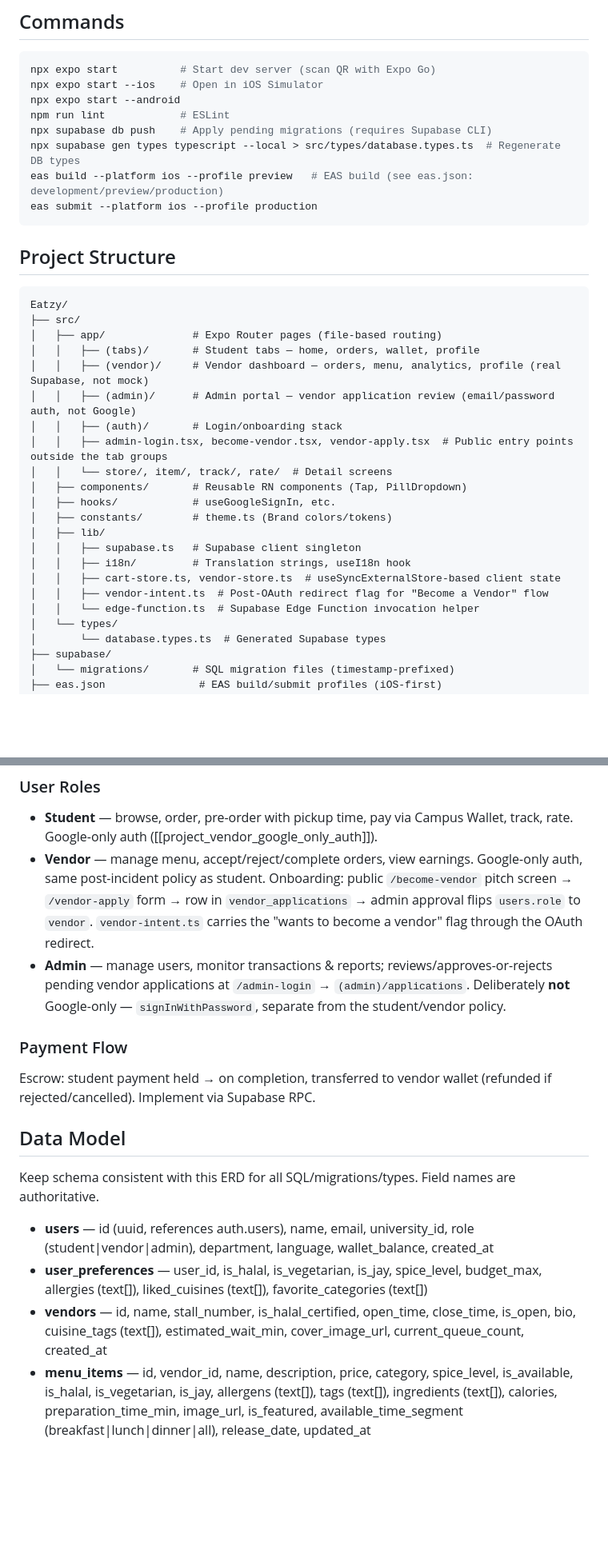
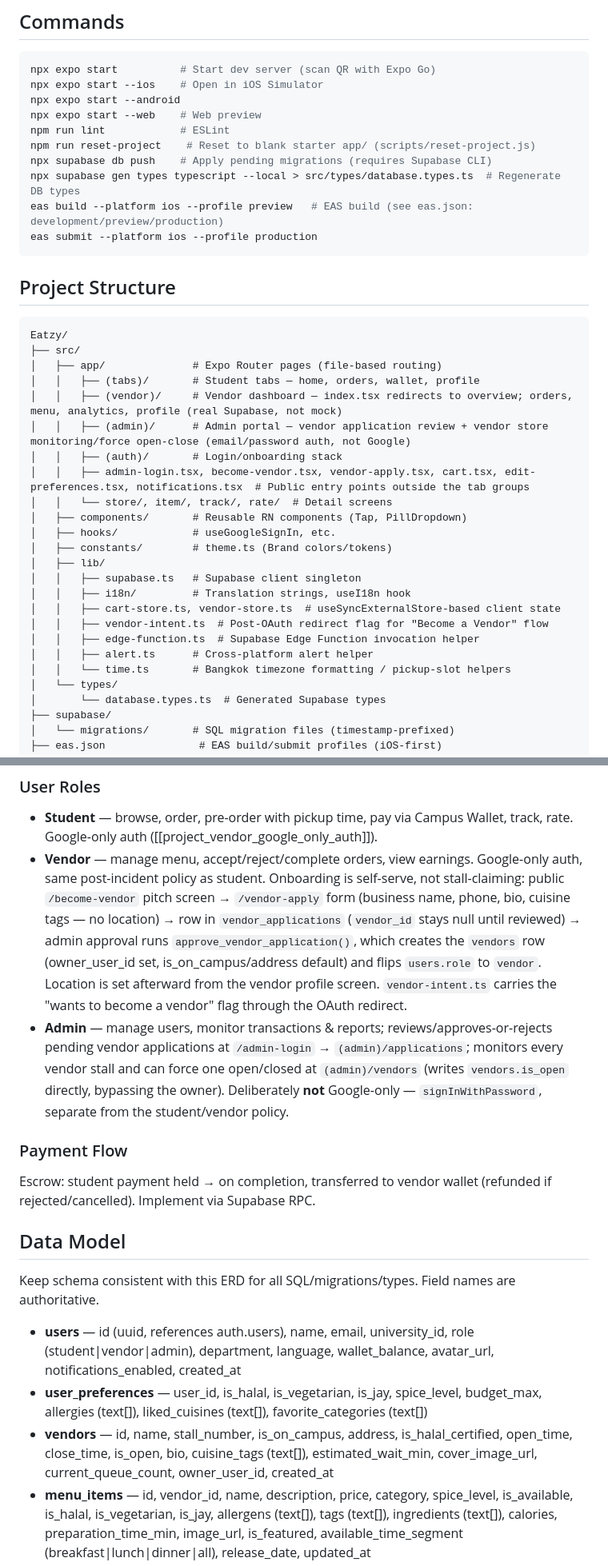
Before and after one commit to LilEurey/Eatzy, a Markdown page: CLAUDE.md, 2 parts joined by grey strips. Shown at 80% size. Rendered like a GitHub page; blank space fills up the shorter version.

```diff
--- a/CLAUDE.md
+++ b/CLAUDE.md
@@ -23,7 +23,9 @@ Eatzy is a campus food ordering & recommendation app ("Fuel your day the easy wa
 npx expo start          # Start dev server (scan QR with Expo Go)
 npx expo start --ios    # Open in iOS Simulator
 npx expo start --android
+npx expo start --web    # Web preview
 npm run lint            # ESLint
+npm run reset-project    # Reset to blank starter app/ (scripts/reset-project.js)
 npx supabase db push    # Apply pending migrations (requires Supabase CLI)
 npx supabase gen types typescript --local > src/types/database.types.ts  # Regenerate DB types
 eas build --platform ios --profile preview   # EAS build (see eas.json: development/preview/production)
@@ -37,10 +39,10 @@ Eatzy/
 ├── src/
 │   ├── app/              # Expo Router pages (file-based routing)
 │   │   ├── (tabs)/       # Student tabs — home, orders, wallet, profile
-│   │   ├── (vendor)/     # Vendor dashboard — orders, menu, analytics, profile (real Supabase, not mock)
-│   │   ├── (admin)/      # Admin portal — vendor application review (email/password auth, not Google)
+│   │   ├── (vendor)/     # Vendor dashboard — index.tsx redirects to overview; orders, menu, analytics, profile (real Supabase, not mock)
+│   │   ├── (admin)/      # Admin portal — vendor application review + vendor store monitoring/force open-close (email/password auth, not Google)
 │   │   ├── (auth)/       # Login/onboarding stack
-│   │   ├── admin-login.tsx, become-vendor.tsx, vendor-apply.tsx  # Public entry points outside the tab groups
+│   │   ├── admin-login.tsx, become-vendor.tsx, vendor-apply.tsx, cart.tsx, edit-preferences.tsx, notifications.tsx  # Public entry points outside the tab groups
 │   │   └── store/, item/, track/, rate/  # Detail screens
 │   ├── components/       # Reusable RN components (Tap, PillDropdown)
 │   ├── hooks/            # useGoogleSignIn, etc.
@@ -50,7 +52,9 @@ Eatzy/
 │   │   ├── i18n/         # Translation strings, useI18n hook
 │   │   ├── cart-store.ts, vendor-store.ts  # useSyncExternalStore-based client state
 │   │   ├── vendor-intent.ts  # Post-OAuth redirect flag for "Become a Vendor" flow
-│   │   └── edge-function.ts  # Supabase Edge Function invocation helper
+│   │   ├── edge-function.ts  # Supabase Edge Function invocation helper
+│   │   ├── alert.ts      # Cross-platform alert helper
+│   │   └── time.ts       # Bangkok timezone formatting / pickup-slot helpers
 │   └── types/
 │       └── database.types.ts  # Generated Supabase types
 ├── supabase/
@@ -85,8 +89,8 @@ Default to TF-IDF + cosine for content-based and collaborative filtering for "be
 ### User Roles
 
 - **Student** — browse, order, pre-order with pickup time, pay via Campus Wallet, track, rate. Google-only auth ([[project_vendor_google_only_auth]]).
-- **Vendor** — manage menu, accept/reject/complete orders, view earnings. Google-only auth, same post-incident policy as student. Onboarding: public `/become-vendor` pitch screen → `/vendor-apply` form → row in `vendor_applications` → admin approval flips `users.role` to `vendor`. `vendor-intent.ts` carries the "wants to become a vendor" flag through the OAuth redirect.
-- **Admin** — manage users, monitor transactions & reports; reviews/approves-or-rejects pending vendor applications at `/admin-login` → `(admin)/applications`. Deliberately **not** Google-only — `signInWithPassword`, separate from the student/vendor policy.
+- **Vendor** — manage menu, accept/reject/complete orders, view earnings. Google-only auth, same post-incident policy as student. Onboarding is self-serve, not stall-claiming: public `/become-vendor` pitch screen → `/vendor-apply` form (business name, phone, bio, cuisine tags — no location) → row in `vendor_applications` (`vendor_id` stays null until reviewed) → admin approval runs `approve_vendor_application()`, which creates the `vendors` row (owner_user_id set, is_on_campus/address default) and flips `users.role` to `vendor`. Location is set afterward from the vendor profile screen. `vendor-intent.ts` carries the "wants to become a vendor" flag through the OAuth redirect.
+- **Admin** — manage users, monitor transactions & reports; reviews/approves-or-rejects pending vendor applications at `/admin-login` → `(admin)/applications`; monitors every vendor stall and can force one open/closed at `(admin)/vendors` (writes `vendors.is_open` directly, bypassing the owner). Deliberately **not** Google-only — `signInWithPassword`, separate from the student/vendor policy.
 
 ### Payment Flow
 
@@ -96,9 +100,9 @@ Escrow: student payment held → on completion, transferred to vendor wallet (re
 
 Keep schema consistent with this ERD for all SQL/migrations/types. Field names are authoritative.
 
-- **users** — id (uuid, references auth.users), name, email, university_id, role (student|vendor|admin), department, language, wallet_balance, created_at
+- **users** — id (uuid, references auth.users), name, email, university_id, role (student|vendor|admin), department, language, wallet_balance, avatar_url, notifications_enabled, created_at
 - **user_preferences** — user_id, is_halal, is_vegetarian, is_jay, spice_level, budget_max, allergies (text[]), liked_cuisines (text[]), favorite_categories (text[])
-- **vendors** — id, name, stall_number, is_halal_certified, open_time, close_time, is_open, bio, cuisine_tags (text[]), estimated_wait_min, cover_image_url, current_queue_count, created_at
+- **vendors** — id, name, stall_number, is_on_campus, address, is_halal_certified, open_time, close_time, is_open, bio, cuisine_tags (text[]), estimated_wait_min, cover_image_url, current_queue_count, owner_user_id, created_at
 - **menu_items** — id, vendor_id, name, description, price, category, spice_level, is_available, is_halal, is_vegetarian, is_jay, allergens (text[]), tags (text[]), ingredients (text[]), calories, preparation_time_min, image_url, is_featured, available_time_segment (breakfast|lunch|dinner|all), release_date, updated_at
 - **orders** — id, user_id, vendor_id, queue_number, status (pending|accepted|rejected|ready|completed|cancelled), subtotal, packaging_fee, total_amount, payment_method, pickup_start, pickup_end, estimated_prep_minutes, time_segment, created_at
 - **order_items** — id, order_id, menu_item_id, quantity, unit_price, special_instructions
```
Also changed, not shown: other parts of CLAUDE.md (+3 -3 lines), AGENTS.md (+15 -11 lines).
